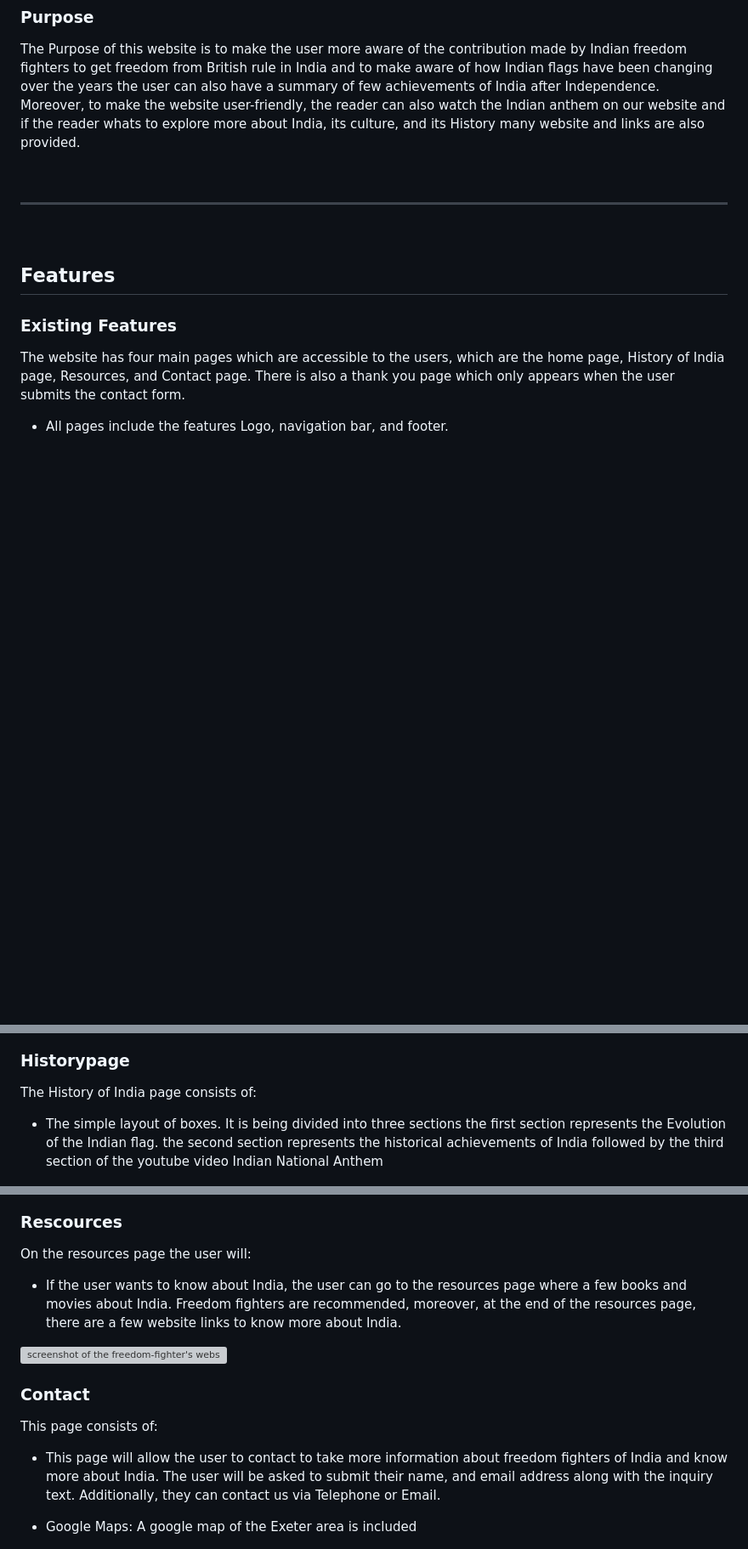
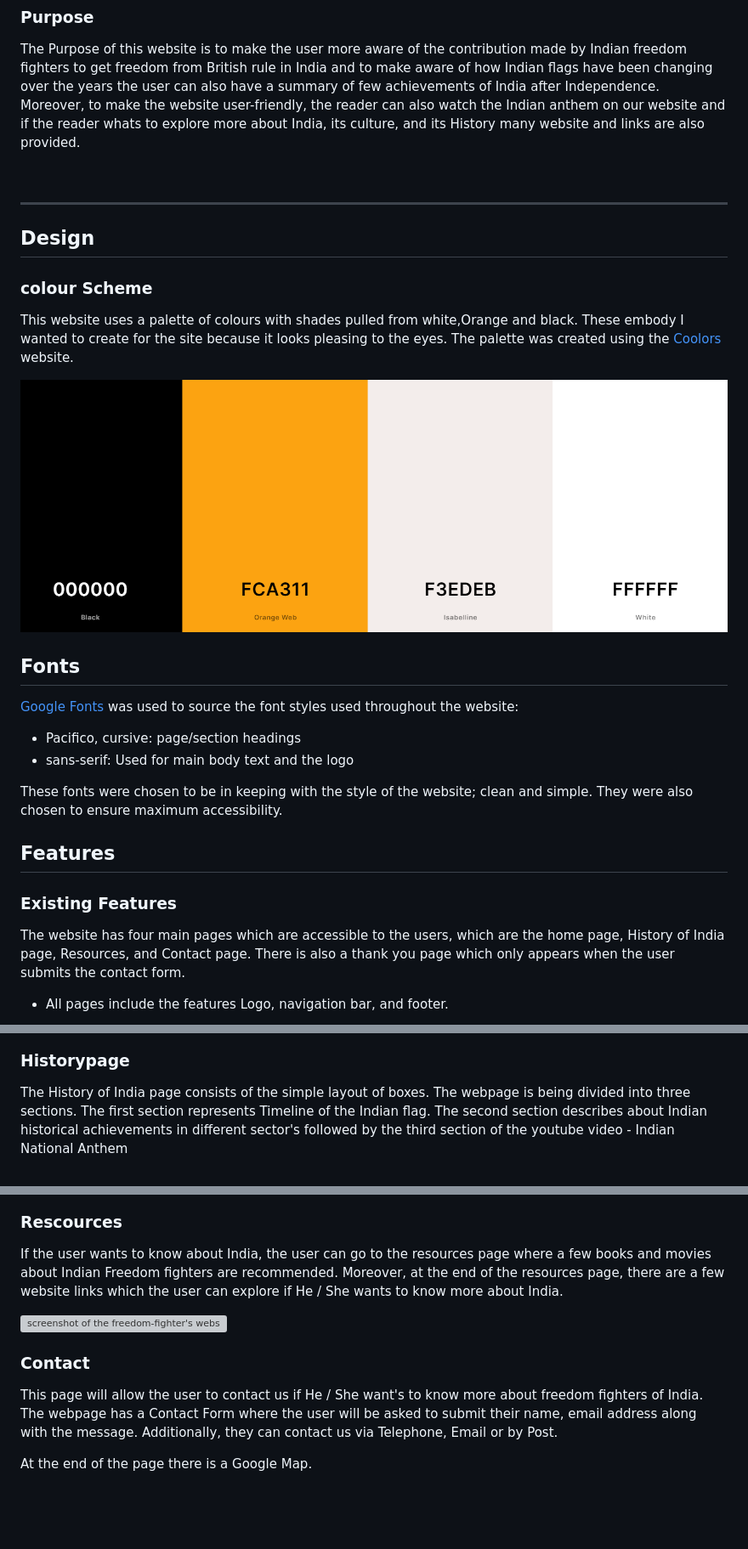
Before and after one commit to Dhvani-intwala/India-Independence, a Markdown page: README.md, 3 parts joined by grey strips. Shown: that part at 85% size. Rendered like a GitHub page; pictures changed too: Readme-images/Colour-Scheme.png (added); blank space fills up the shorter version; grey boxes are pictures that could not be loaded.

```diff
--- a/README.md
+++ b/README.md
@@ -46,8 +47,23 @@ The Purpose of this website is to make the user more aware of the contribution m
 <br>
 
 ----
+## Design
+### **colour Scheme**
 
-<br>
+This website uses a palette of colours with shades pulled from white,Orange and black. These embody I wanted to create for the site because it looks pleasing to the eyes. The palette was created using the [Coolors](https://coolors.co/) website.
+
+
+![Image of colour palette from Coolors.co](Readme-images/Colour-Scheme.png)
+
+## **Fonts**
+
+[Google Fonts](https://fonts.google.com/) was used to source the font styles used throughout the website:
+- Pacifico, cursive:  page/section headings
+- sans-serif: Used for main body text and the logo
+
+These fonts were chosen to be in keeping with the style of the website; clean and simple. They were also chosen to ensure maximum accessibility.
+
+
 
 ## Features
 ### **Existing Features**
@@ -81,25 +98,22 @@ The homepage gives users a glimpse of Indian Freedom Fighters through a large ph
 
 ### Historypage
 
-The History of India page consists of:
-- The simple layout of boxes. It is being divided into three sections the first section represents the Evolution of the Indian flag. the second section represents the historical achievements of India followed by the third section of the youtube video Indian National Anthem
+The History of India page consists of the simple layout of boxes. The webpage is being divided into three sections. The first section represents Timeline of the Indian flag. The second section describes about Indian historical achievements in different sector's followed by the third section of the youtube video - Indian National Anthem
 
 ![screenshot of the freedom-fighter's website Historypage](Readme-images/Historypage.png)
 
 
 ### Rescources
-On the resources page the user will:
-- If the user wants to know about India, the user can go to the resources page where a few books and movies about India. Freedom fighters are recommended, moreover, at the end of the resources page, there are a few website links to know more about India.
+
+If the user wants to know about India, the user can go to the resources page where a few books and movies about Indian Freedom fighters are recommended. Moreover, at the end of the resources page, there are a few website links which the user can explore if He / She wants to know more about India.
 
 ![screenshot of the freedom-fighter's website Resourcespage](Readme-images/resorcespage.png)
 
 ### Contact
 
-This page consists of:
+This page will allow the user to contact us if He / She want's to know more about freedom fighters of India. The webpage has a Contact Form where the user will be asked to submit their name, email address  along with the message. Additionally, they can contact us via Telephone, Email or by Post.
 
-- This page will allow the user to contact to take more information about freedom fighters of India and know more about India. The user will be asked to submit their name, and email address  along with the inquiry text. Additionally, they can contact us via Telephone or Email.
-
-- Google Maps: A google map of the Exeter area is included
+At the end of the page there is a Google Map.
 
 
 ![screenshot of the freedom-fighter's website Contactpage](Readme-images/contactpage.png)
```
Also changed, not shown: other parts of README.md (+33 -9 lines), 5 other files.
